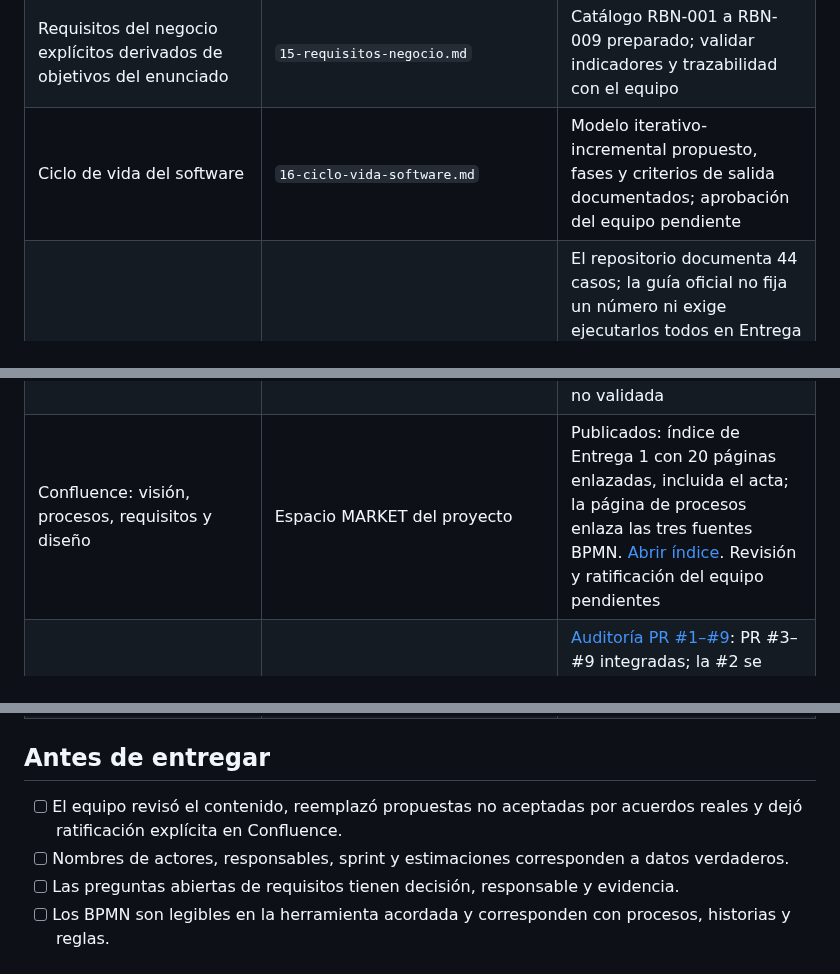
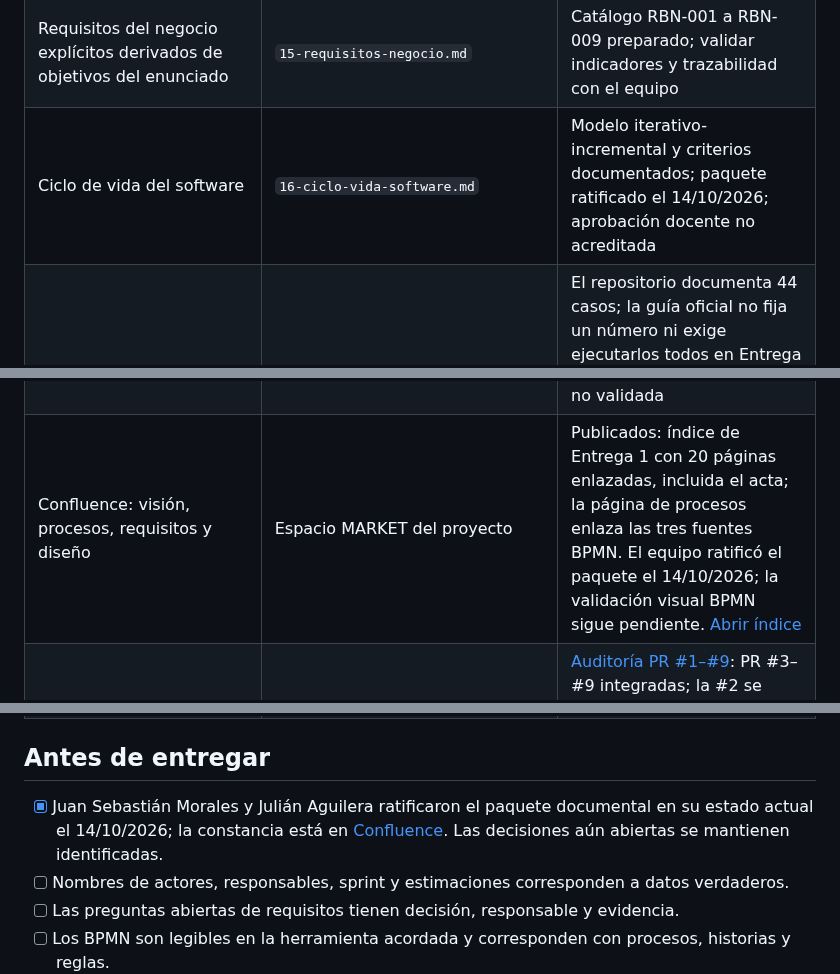
Before and after one commit to Rocky72153/marketplace-alojamientos, a Markdown page: docs/entrega-1/13-checklist-entrega.md, 3 parts joined by grey strips. GitHub-like rendering.

```diff
--- a/docs/entrega-1/13-checklist-entrega.md
+++ b/docs/entrega-1/13-checklist-entrega.md
@@ -22,11 +22,11 @@ Esta lista se cruza con los productos esperados y las exigencias de la guía del
 | Matriz de trazabilidad requisito ↔ Jira ↔ AC ↔ branch/commit ↔ PR ↔ pruebas/evidencia ↔ release | `docs/TRACEABILITY_TEMPLATE.csv` y `docs/evidencias/validacion-prototipo-y-pruebas-2026-10-14.md` | Enlaces a Jira/PR/casos y resultados reales parciales de UI; el resto se mantiene pendiente/no implementado |
 | Registro de decisiones y preguntas abiertas | `docs/DECISIONS.md` | Preguntas y propuestas registradas; decisiones requieren aprobación real |
 | Requisitos del negocio explícitos derivados de objetivos del enunciado | `15-requisitos-negocio.md` | Catálogo RBN-001 a RBN-009 preparado; validar indicadores y trazabilidad con el equipo |
-| Ciclo de vida del software | `16-ciclo-vida-software.md` | Modelo iterativo-incremental propuesto, fases y criterios de salida documentados; aprobación del equipo pendiente |
+| Ciclo de vida del software | `16-ciclo-vida-software.md` | Modelo iterativo-incremental y criterios documentados; paquete ratificado el 14/10/2026; aprobación docente no acreditada |
 | Casos de prueba con ID, historia, precondiciones, pasos, datos y resultado esperado | `17-casos-de-prueba.md` y `docs/evidencias/validacion-prototipo-y-pruebas-2026-10-14.md` | El repositorio documenta 44 casos; la guía oficial no fija un número ni exige ejecutarlos todos en Entrega 1. Hay evidencia parcial de UI y CI. Los tests automatizados de historias ya implementadas deben ejecutarse en CI; los casos de negocio que dependen de funciones/endpoints inexistentes quedan pendientes para Entrega 2 |
 | Subtareas por cada historia | Jira `MARKET-30` a `MARKET-67` | 38 subtareas creadas y asignadas, dos por historia (implementación al responsable de la historia y prueba al otro integrante); confirmar la distribución con el equipo |
 | Jira: épicas/historias con prioridad, estimación, responsable, estado, sprint | Jira del equipo | Verificado: 10 épicas, 19 historias, 38 subtareas y MARKET-68/69. Jira asigna MARKET-68 a Julián y MARKET-69 a Juan; ambas siguen sin sprint. Capacidad no validada |
-| Confluence: visión, procesos, requisitos y diseño | Espacio MARKET del proyecto | Publicados: índice de Entrega 1 con 20 páginas enlazadas, incluida el acta; la página de procesos enlaza las tres fuentes BPMN. [Abrir índice](https://unbosque-team-zeutvqmy.atlassian.net/wiki/spaces/MARKET/pages/753665/Entrega+1+estado+evidencia+y+ratificaci+n+del+equipo). Revisión y ratificación del equipo pendientes |
+| Confluence: visión, procesos, requisitos y diseño | Espacio MARKET del proyecto | Publicados: índice de Entrega 1 con 20 páginas enlazadas, incluida el acta; la página de procesos enlaza las tres fuentes BPMN. El equipo ratificó el paquete el 14/10/2026; la validación visual BPMN sigue pendiente. [Abrir índice](https://unbosque-team-zeutvqmy.atlassian.net/wiki/spaces/MARKET/pages/753665/Entrega+1+estado+evidencia+y+ratificaci+n+del+equipo) |
 | GitHub: repositorio, ramas, commits coherentes, PR y releases | Repositorio y ramas actuales | [Auditoría PR #1–#9](../evidencias/revision-pull-requests-2026-10.md): PR #3–#9 integradas; la #2 se retomó mediante #9; #1 sigue abierta y fallida. No hay aprobación independiente; protección de ramas y release pendientes |
 | GitHub Actions: compilar/construir, verificaciones y pruebas por PR | `.github/workflows/ci.yml` | Backend, Frontend y Documentation CI pasaron en PR #9 ([run 38678474687](https://github.com/Rocky72153/marketplace-alojamientos/actions/runs/38678474687)) y en main, commit [e4d192e](https://github.com/Rocky72153/marketplace-alojamientos/commit/e4d192e8054484174b80a5820131a419da55e907), [run 38678644799](https://github.com/Rocky72153/marketplace-alojamientos/actions/runs/38678644799) |
 | SonarCloud integrado, Quality Gate visible | `.github/workflows/sonarcloud.yml` y `sonar-project.properties` | Quality Gate aprobado en PR #8 ([run 38673786517](https://github.com/Rocky72153/marketplace-alojamientos/actions/runs/38673786517)), PR #9 ([run 38678474761](https://github.com/Rocky72153/marketplace-alojamientos/actions/runs/38678474761)) y main, commit [e4d192e](https://github.com/Rocky72153/marketplace-alojamientos/commit/e4d192e8054484174b80a5820131a419da55e907), [run 38678644828](https://github.com/Rocky72153/marketplace-alojamientos/actions/runs/38678644828); cobertura de código nuevo en PR #8: 0.0 % |
@@ -35,7 +35,7 @@ Esta lista se cruza con los productos esperados y las exigencias de la guía del
 
 ## Antes de entregar
 
-- [ ] El equipo revisó el contenido, reemplazó propuestas no aceptadas por acuerdos reales y dejó ratificación explícita en Confluence.
+- [x] Juan Sebastián Morales y Julián Aguilera ratificaron el paquete documental en su estado actual el 14/10/2026; la constancia está en [Confluence](https://unbosque-team-zeutvqmy.atlassian.net/wiki/spaces/MARKET/pages/753665/Entrega+1+estado+evidencia+y+ratificaci+n+del+equipo). Las decisiones aún abiertas se mantienen identificadas.
 - [ ] Nombres de actores, responsables, sprint y estimaciones corresponden a datos verdaderos.
 - [ ] Las preguntas abiertas de requisitos tienen decisión, responsable y evidencia.
 - [ ] Los BPMN son legibles en la herramienta acordada y corresponden con procesos, historias y reglas.
```
Also changed, not shown: other parts of docs/entrega-1/13-checklist-entrega.md (+4 -4 lines).
